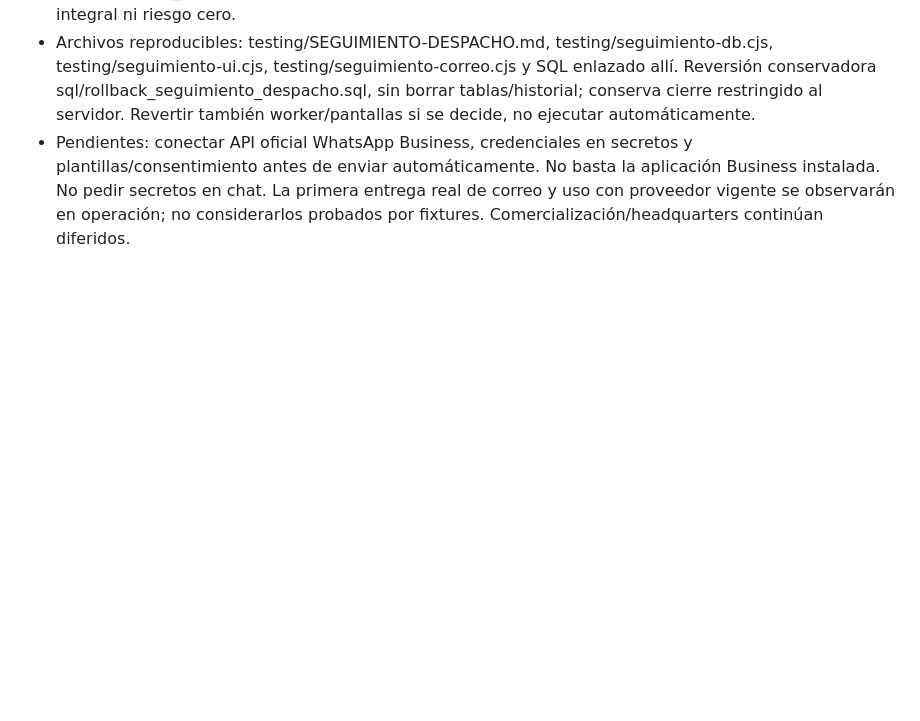
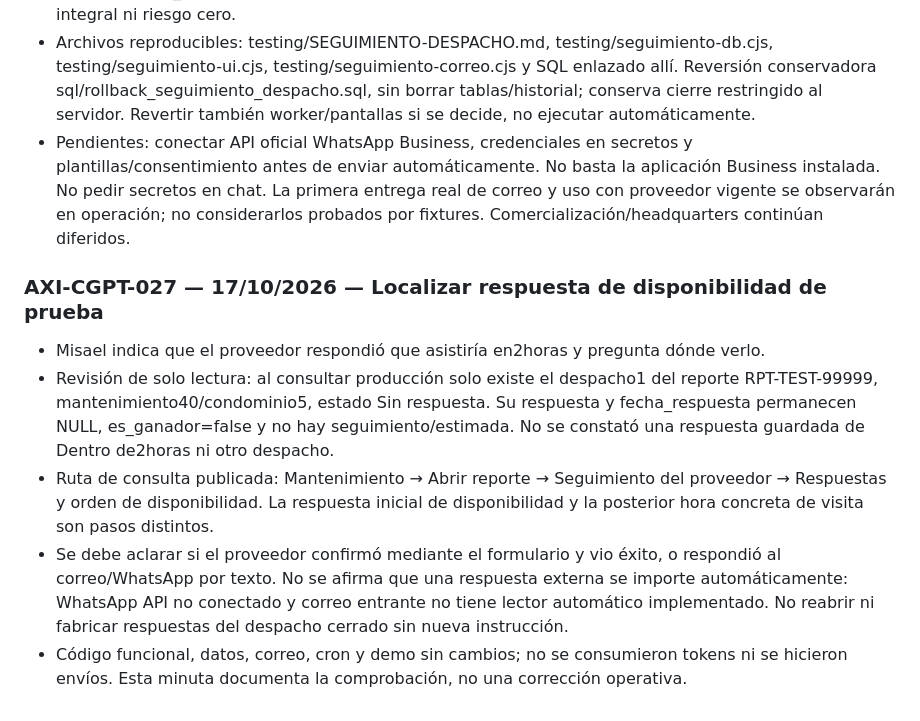
Before and after one commit to Axicore-pa/axicore, a Markdown page: CONTINUIDAD.md, the part around the change. Drawn GitHub-style; blank space fills up the shorter version.

Commit message:
Documenta consulta de respuesta del proveedor aún no registrada (#12)

```diff
--- a/CONTINUIDAD.md
+++ b/CONTINUIDAD.md
@@ -580,3 +580,11 @@ Por solicitud expresa de Misael, toda tarea realizada desde ChatGPT/Codex debe d
 - Estado efectivo al cerrar: nuevas tablas sin seguimientos/avisos; reportes, despachos, respuestas y asignaciones conservan conteos y hashes íntegros antes/después. Cinco ejecuciones recientes de cron, cero fallos. Asesores revisados: nuevas tablas privadas RLS sin políticas directas intencionadamente; se eliminó search_path mutable del tick. Persisten advertencias generales anteriores; no afirmar auditoría integral ni riesgo cero.
 - Archivos reproducibles: testing/SEGUIMIENTO-DESPACHO.md, testing/seguimiento-db.cjs, testing/seguimiento-ui.cjs, testing/seguimiento-correo.cjs y SQL enlazado allí. Reversión conservadora sql/rollback_seguimiento_despacho.sql, sin borrar tablas/historial; conserva cierre restringido al servidor. Revertir también worker/pantallas si se decide, no ejecutar automáticamente.
 - Pendientes: conectar API oficial WhatsApp Business, credenciales en secretos y plantillas/consentimiento antes de enviar automáticamente. No basta la aplicación Business instalada. No pedir secretos en chat. La primera entrega real de correo y uso con proveedor vigente se observarán en operación; no considerarlos probados por fixtures. Comercialización/headquarters continúan diferidos.
+
+
+### AXI-CGPT-027 — 17/10/2026 — Localizar respuesta de disponibilidad de prueba
+- Misael indica que el proveedor respondió que asistiría en2horas y pregunta dónde verlo.
+- Revisión de solo lectura: al consultar producción solo existe el despacho1 del reporte RPT-TEST-99999, mantenimiento40/condominio5, estado Sin respuesta. Su respuesta y fecha_respuesta permanecen NULL, es_ganador=false y no hay seguimiento/estimada. No se constató una respuesta guardada de Dentro de2horas ni otro despacho.
+- Ruta de consulta publicada: Mantenimiento → Abrir reporte → Seguimiento del proveedor → Respuestas y orden de disponibilidad. La respuesta inicial de disponibilidad y la posterior hora concreta de visita son pasos distintos.
+- Se debe aclarar si el proveedor confirmó mediante el formulario y vio éxito, o respondió al correo/WhatsApp por texto. No se afirma que una respuesta externa se importe automáticamente: WhatsApp API no conectado y correo entrante no tiene lector automático implementado. No reabrir ni fabricar respuestas del despacho cerrado sin nueva instrucción.
+- Código funcional, datos, correo, cron y demo sin cambios; no se consumieron tokens ni se hicieron envíos. Esta minuta documenta la comprobación, no una corrección operativa.
```
